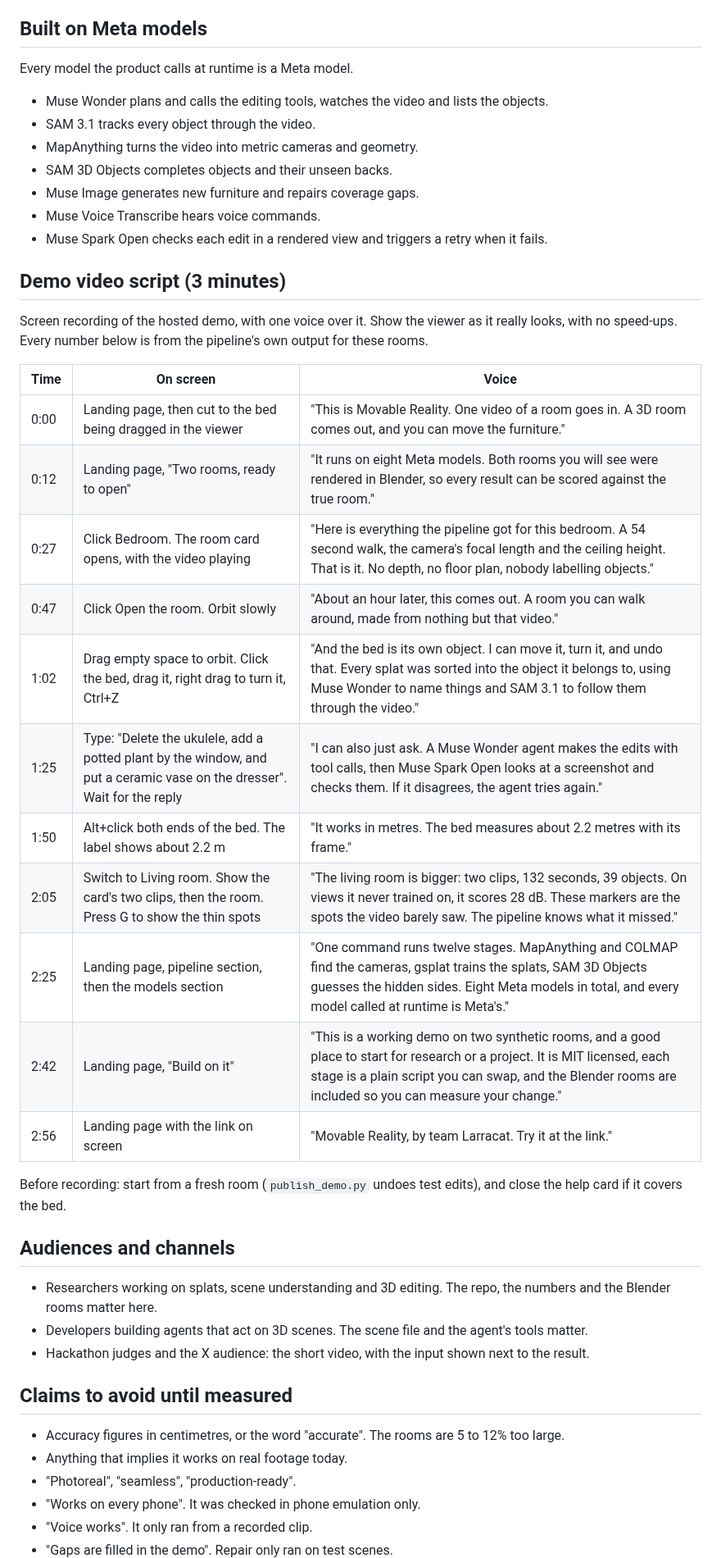
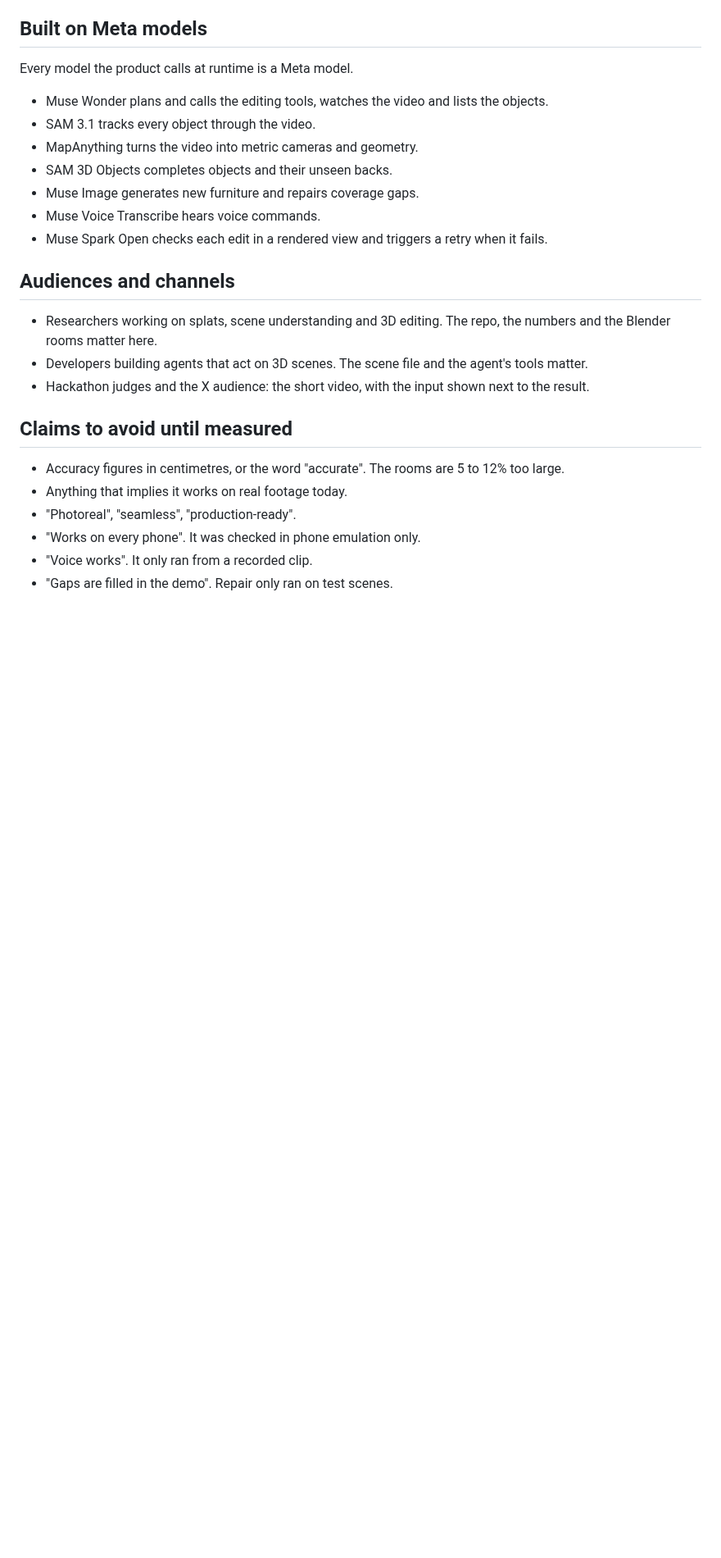
Before and after one commit to OJrogue/movable-reality, a Markdown page: docs/MARKETING.md, the part around one of its changes. Shown at 82% size. Drawn GitHub-style; blank space fills up the shorter version.

Commit message:
docs: trim the marketing notes
Co-Authored-By: Claude Opus 5.5 <noreply@anthropic.com>

```diff
--- a/docs/MARKETING.md
+++ b/docs/MARKETING.md
@@ -179,28 +179,6 @@ Every model the product calls at runtime is a Meta model.
 - Muse Voice Transcribe hears voice commands.
 - Muse Spark Open checks each edit in a rendered view and triggers a retry when it fails.
 
-## Demo video script (3 minutes)
-
-Screen recording of the hosted demo, with one voice over it. Show the viewer as it really looks,
-with no speed-ups. Every number below is from the pipeline's own output for these rooms.
-
-| Time | On screen | Voice |
-|---|---|---|
-| 0:00 | Landing page, then cut to the bed being dragged in the viewer | "This is Movable Reality. One video of a room goes in. A 3D room comes out, and you can move the furniture." |
-| 0:12 | Landing page, "Two rooms, ready to open" | "It runs on eight Meta models. Both rooms you will see were rendered in Blender, so every result can be scored against the true room." |
-| 0:27 | Click Bedroom. The room card opens, with the video playing | "Here is everything the pipeline got for this bedroom. A 54 second walk, the camera's focal length and the ceiling height. That is it. No depth, no floor plan, nobody labelling objects." |
-| 0:47 | Click Open the room. Orbit slowly | "About an hour later, this comes out. A room you can walk around, made from nothing but that video." |
-| 1:02 | Drag empty space to orbit. Click the bed, drag it, right drag to turn it, Ctrl+Z | "And the bed is its own object. I can move it, turn it, and undo that. Every splat was sorted into the object it belongs to, using Muse Wonder to name things and SAM 3.1 to follow them through the video." |
-| 1:25 | Type: "Delete the ukulele, add a potted plant by the window, and put a ceramic vase on the dresser". Wait for the reply | "I can also just ask. A Muse Wonder agent makes the edits with tool calls, then Muse Spark Open looks at a screenshot and checks them. If it disagrees, the agent tries again." |
-| 1:50 | Alt+click both ends of the bed. The label shows about 2.2 m | "It works in metres. The bed measures about 2.2 metres with its frame." |
-| 2:05 | Switch to Living room. Show the card's two clips, then the room. Press G to show the thin spots | "The living room is bigger: two clips, 132 seconds, 39 objects. On views it never trained on, it scores 28 dB. These markers are the spots the video barely saw. The pipeline knows what it missed." |
-| 2:25 | Landing page, pipeline section, then the models section | "One command runs twelve stages. MapAnything and COLMAP find the cameras, gsplat trains the splats, SAM 3D Objects guesses the hidden sides. Eight Meta models in total, and every model called at runtime is Meta's." |
-| 2:42 | Landing page, "Build on it" | "This is a working demo on two synthetic rooms, and a good place to start for research or a project. It is MIT licensed, each stage is a plain script you can swap, and the Blender rooms are included so you can measure your change." |
-| 2:56 | Landing page with the link on screen | "Movable Reality, by team Larracat. Try it at the link." |
-
-Before recording: start from a fresh room (`publish_demo.py` undoes test edits), and close the
-help card if it covers the bed.
-
 ## Audiences and channels
 
 - Researchers working on splats, scene understanding and 3D editing. The repo, the numbers and
```
Also changed, not shown: other parts of docs/MARKETING.md (+1 -1 lines), docs/BUILD_LOG.md (+1 -1 lines), docs/PLAN.md (+1 -2 lines).
